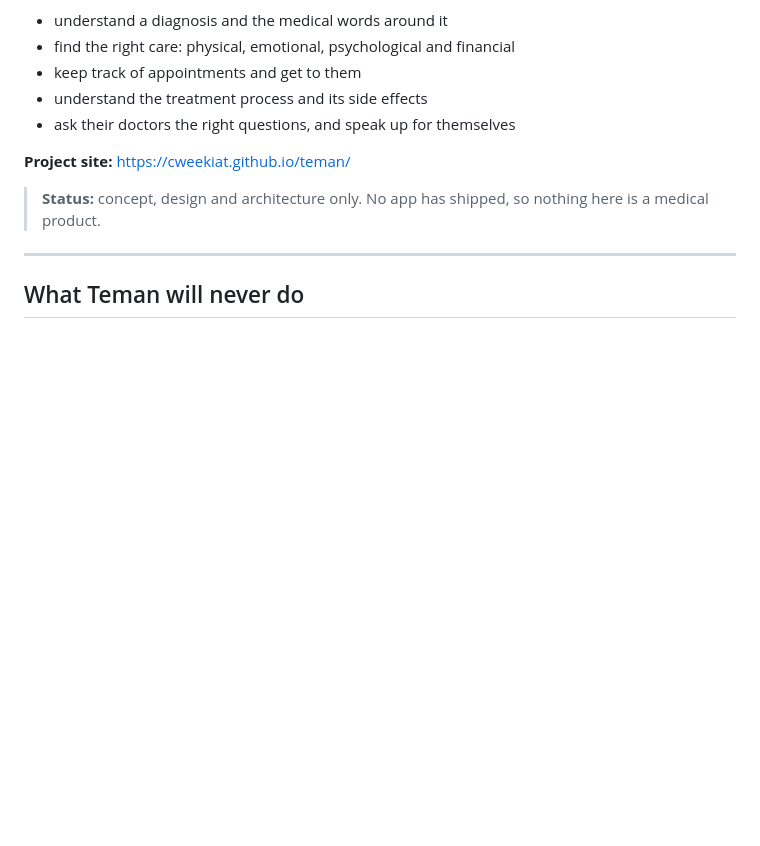
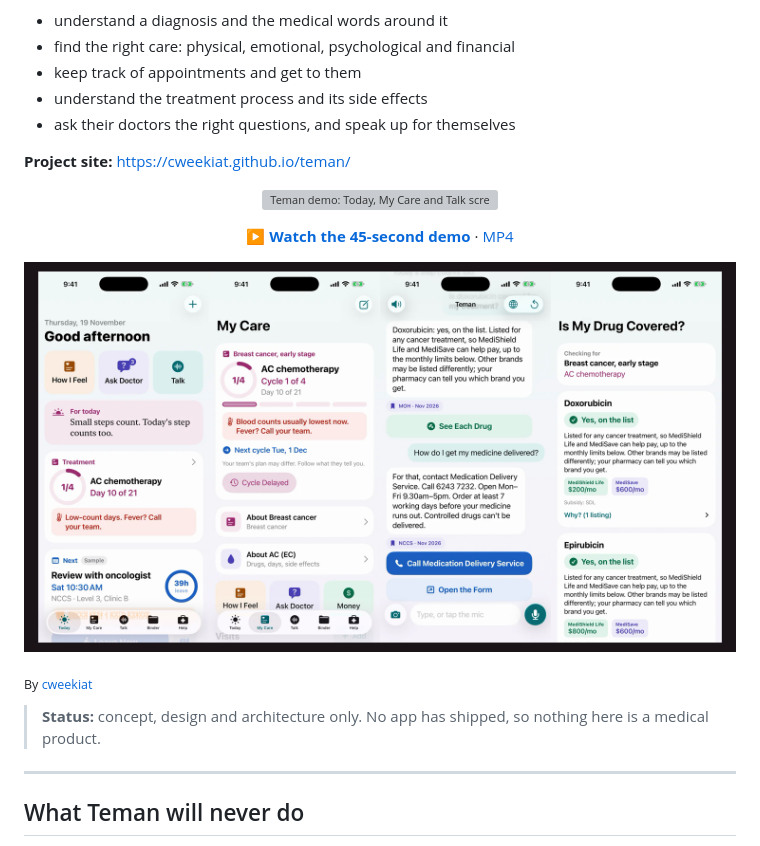
Before and after one commit to cweekiat/teman, a Markdown page: README.md, the part around the change. Drawn GitHub-style; pictures changed too: docs/assets/readme/screens.png (added); blank space fills up the shorter version; grey boxes are pictures that could not be loaded.

Commit message:
Fix mobile story screenshots, add README visuals and back-link
The phone screenshots in the tab story overlapped the text on phones
(.phone is absolutely positioned); they now sit below each chapter.
Tilted mockups lie flat on touch screens. README gets a demo GIF and a
screen strip; the footer links to the author's site.

Co-Authored-By: Claude Opus 5.5 <noreply@anthropic.com>

```diff
--- a/README.md
+++ b/README.md
@@ -9,6 +9,14 @@
 - ask their doctors the right questions, and speak up for themselves
 
 **Project site:** https://cweekiat.github.io/teman/
+
+<p align="center"><img src="docs/assets/readme/demo.gif" width="260" alt="Teman demo: Today, My Care and Talk screens"></p>
+
+<p align="center"><a href="https://cweekiat.github.io/teman/#demo"><b>▶ Watch the 45-second demo</b></a> · <a href="docs/assets/video/teman-demo.mp4">MP4</a></p>
+
+![Four Teman screens: Today, My Care, Talk and Is My Drug Covered](docs/assets/readme/screens.png)
+
+<sub>By <a href="https://cweekiat.github.io/">cweekiat</a></sub>
 
 > **Status:** concept, design and architecture only. No app has shipped, so nothing here is a medical product.
 
```
Also changed, not shown: docs/assets/cover.jpg (added), 2 other files.
